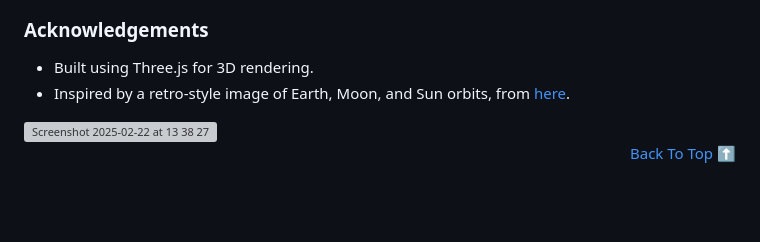
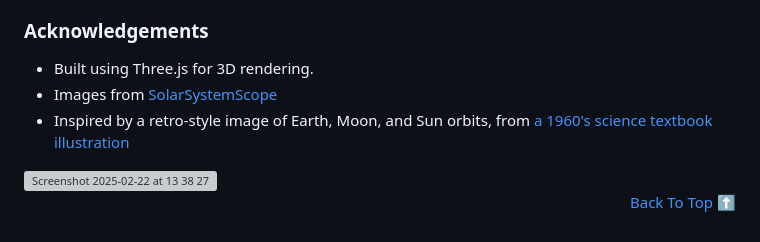
Before and after one commit to edisedis777/passage-of-time, a Markdown page: README.md, the part around the change. Rendered like a GitHub page; blank space fills up the shorter version; grey boxes are pictures that could not be loaded.

```diff
--- a/README.md
+++ b/README.md
@@ -92,7 +92,8 @@ The project uses CDN-hosted Three.js and OrbitControls libraries, so an active i
 
 ### Acknowledgements
 - Built using Three.js for 3D rendering.
-- Inspired by a retro-style image of Earth, Moon, and Sun orbits, from [here](https://archive.org/details/yousciencescienc00bran/page/172/mode/1up).
+- Images from [SolarSystemScope](https://www.solarsystemscope.com/textures/)
+- Inspired by a retro-style image of Earth, Moon, and Sun orbits, from [a 1960's science textbook illustration](https://archive.org/details/yousciencescienc00bran/page/172/mode/1up)
 
 <img width="570" alt="Screenshot 2025-02-22 at 13 38 27" src="https://github.com/user-attachments/assets/fa469fe3-e2e3-4aa1-b2d7-5cb644da39dd" />
 
```
